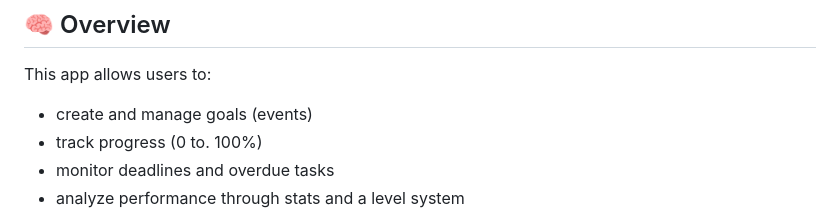
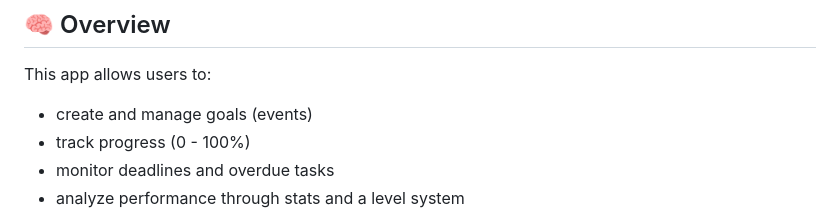
Before and after one commit to ArktizML/realitycheck, a Markdown page: README.md, the part around the change. Rendered like a GitHub page.

```diff
--- a/README.md
+++ b/README.md
@@ -8,7 +8,7 @@ A productivity-focused web application built with **FastAPI** that helps users m
 
 This app allows users to:
 - create and manage goals (events)
-- track progress (0 to. 100%)
+- track progress (0 - 100%)
 - monitor deadlines and overdue tasks
 - analyze performance through stats and a level system
 
```
